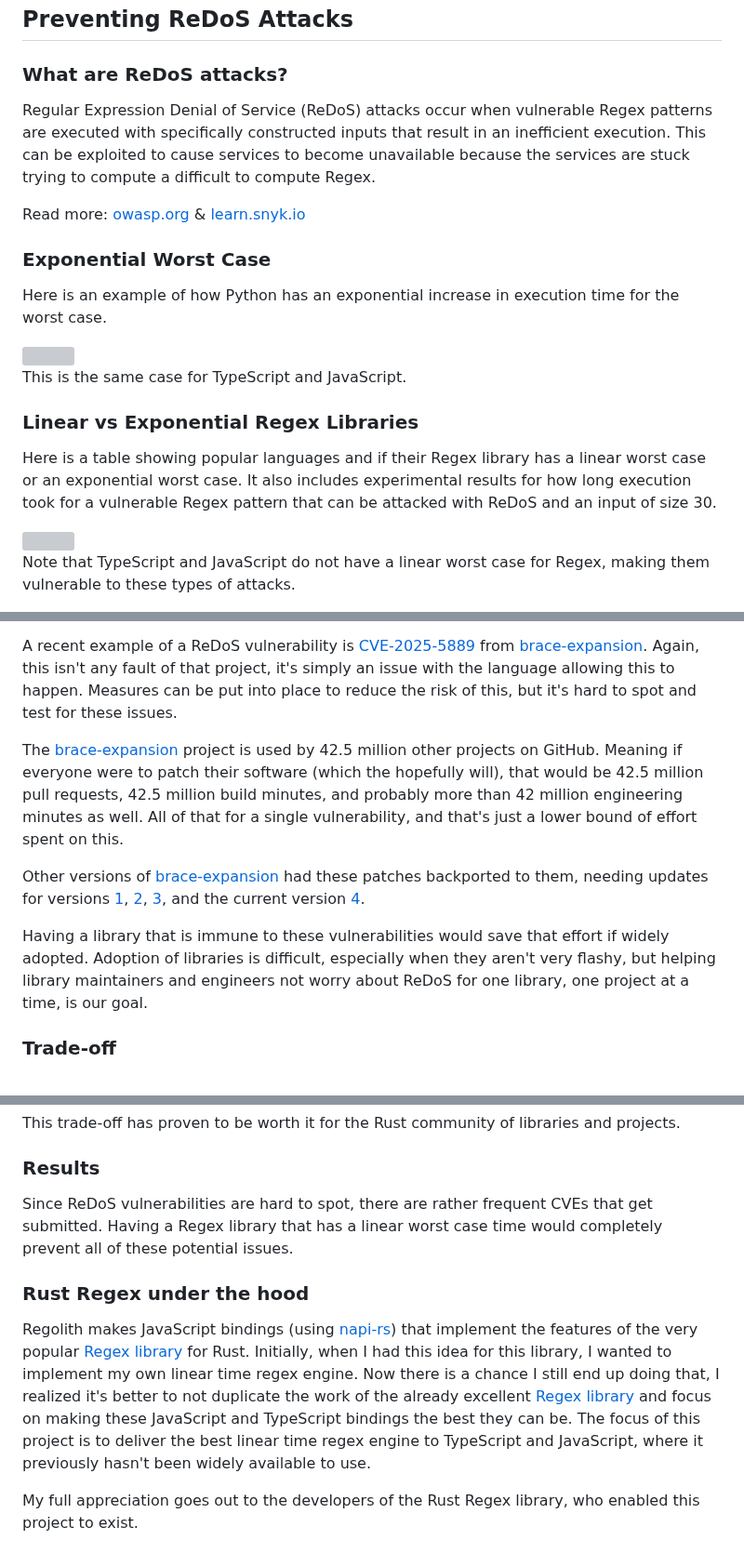
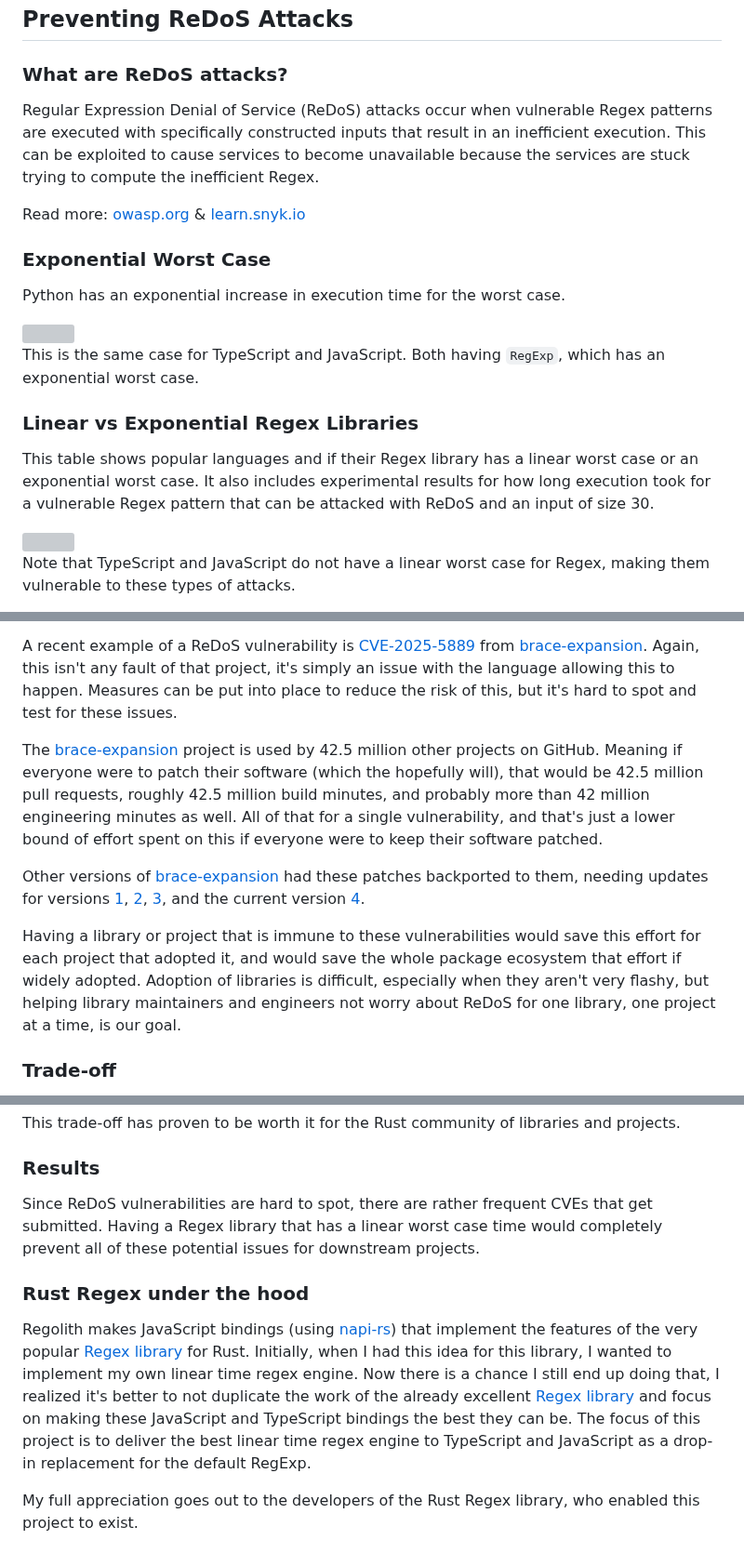
Before and after one commit to JakeRoggenbuck/regolith, a Markdown page: README.md, 3 parts joined by grey strips. Shown at 93% size. Drawn GitHub-style; grey boxes are pictures that could not be loaded.

Commit message:
Fix other errors

```diff
--- a/README.md
+++ b/README.md
@@ -25,21 +25,21 @@ Regolith attempts to be a drop-in replacement for RegExp and requires minimal (t
 
 ### What are ReDoS attacks?
 
-Regular Expression Denial of Service (ReDoS) attacks occur when vulnerable Regex patterns are executed with specifically constructed inputs that result in an inefficient execution. This can be exploited to cause services to become unavailable because the services are stuck trying to compute a difficult to compute Regex.
+Regular Expression Denial of Service (ReDoS) attacks occur when vulnerable Regex patterns are executed with specifically constructed inputs that result in an inefficient execution. This can be exploited to cause services to become unavailable because the services are stuck trying to compute the inefficient Regex.
 
 Read more: [owasp.org](https://owasp.org/www-community/attacks/Regular_expression_Denial_of_Service_-_ReDoS) & [learn.snyk.io](https://learn.snyk.io/lesson/redos/?ecosystem=javascript)
 
 ### Exponential Worst Case
 
-Here is an example of how Python has an exponential increase in execution time for the worst case.
+Python has an exponential increase in execution time for the worst case.
 
 <img src="https://github.com/user-attachments/assets/bc346814-92ca-44c9-b906-d9fa22df7095" width="700" />
 
-This is the same case for TypeScript and JavaScript.
+This is the same case for TypeScript and JavaScript. Both having `RegExp`, which has an exponential worst case.
 
 ### Linear vs Exponential Regex Libraries
 
-Here is a table showing popular languages and if their Regex library has a linear worst case or an exponential worst case. It also includes experimental results for how long execution took for a vulnerable Regex pattern that can be attacked with ReDoS and an input of size 30.
+This table shows popular languages and if their Regex library has a linear worst case or an exponential worst case. It also includes experimental results for how long execution took for a vulnerable Regex pattern that can be attacked with ReDoS and an input of size 30.
 
 <img src="https://github.com/user-attachments/assets/e3e3fd36-35de-4958-b092-80ee04a590ec" width="700" />
 
@@ -56,11 +56,11 @@ These vulnerabilities happen relatively often in popular libraries. It's no one'
 
 A recent example of a ReDoS vulnerability is [CVE-2025-5889](https://cve.mitre.org/cgi-bin/cvename.cgi?name=CVE-2025-5889) from [brace-expansion](https://github.com/juliangruber/brace-expansion). Again, this isn't any fault of that project, it's simply an issue with the language allowing this to happen. Measures can be put into place to reduce the risk of this, but it's hard to spot and test for these issues.
 
-The [brace-expansion](https://github.com/juliangruber/brace-expansion) project is used by 42.5 million other projects on GitHub. Meaning if everyone were to patch their software (which the hopefully will), that would be 42.5 million pull requests, 42.5 million build minutes, and probably more than 42 million engineering minutes as well. All of that for a single vulnerability, and that's just a lower bound of effort spent on this.
+The [brace-expansion](https://github.com/juliangruber/brace-expansion) project is used by 42.5 million other projects on GitHub. Meaning if everyone were to patch their software (which the hopefully will), that would be 42.5 million pull requests, roughly 42.5 million build minutes, and probably more than 42 million engineering minutes as well. All of that for a single vulnerability, and that's just a lower bound of effort spent on this if everyone were to keep their software patched.
 
 Other versions of [brace-expansion](https://github.com/juliangruber/brace-expansion) had these patches backported to them, needing updates for versions [1](https://github.com/juliangruber/brace-expansion/commit/c3c73c8b088defc70851843be88ccc3af08e7217), [2](https://github.com/juliangruber/brace-expansion/commit/36603d5f3599a37af9e85eda30acd7d28599c36e), [3](https://github.com/juliangruber/brace-expansion/commit/15f9b3c75ebf5988198241fecaebdc45eff28a9f), and the current version [4](https://github.com/juliangruber/brace-expansion/pull/65).
 
-Having a library that is immune to these vulnerabilities would save that effort if widely adopted. Adoption of libraries is difficult, especially when they aren't very flashy, but helping library maintainers and engineers not worry about ReDoS for one library, one project at a time, is our goal.
+Having a library or project that is immune to these vulnerabilities would save this effort for each project that adopted it, and would save the whole package ecosystem that effort if widely adopted. Adoption of libraries is difficult, especially when they aren't very flashy, but helping library maintainers and engineers not worry about ReDoS for one library, one project at a time, is our goal.
 
 ### Trade-off
 
@@ -85,11 +85,11 @@ Explain specifically what backreferences and look-around are.
 - Talk about all the different CVEs that happen and how they can be avoided
 -->
 
-Since ReDoS vulnerabilities are hard to spot, there are rather frequent CVEs that get submitted. Having a Regex library that has a linear worst case time would completely prevent all of these potential issues.
+Since ReDoS vulnerabilities are hard to spot, there are rather frequent CVEs that get submitted. Having a Regex library that has a linear worst case time would completely prevent all of these potential issues for downstream projects.
 
 ### Rust Regex under the hood
 
-Regolith makes JavaScript bindings (using [napi-rs](https://github.com/napi-rs/napi-rs)) that implement the features of the very popular [Regex library](https://docs.rs/regex/latest/regex/) for Rust. Initially, when I had this idea for this library, I wanted to implement my own linear time regex engine. Now there is a chance I still end up doing that, I realized it's better to not duplicate the work of the already excellent [Regex library](https://docs.rs/regex/latest/regex/) and focus on making these JavaScript and TypeScript bindings the best they can be. The focus of this project is to deliver the best linear time regex engine to TypeScript and JavaScript, where it previously hasn't been widely available to use.
+Regolith makes JavaScript bindings (using [napi-rs](https://github.com/napi-rs/napi-rs)) that implement the features of the very popular [Regex library](https://docs.rs/regex/latest/regex/) for Rust. Initially, when I had this idea for this library, I wanted to implement my own linear time regex engine. Now there is a chance I still end up doing that, I realized it's better to not duplicate the work of the already excellent [Regex library](https://docs.rs/regex/latest/regex/) and focus on making these JavaScript and TypeScript bindings the best they can be. The focus of this project is to deliver the best linear time regex engine to TypeScript and JavaScript as a drop-in replacement for the default RegExp.
 
 My full appreciation goes out to the developers of the Rust Regex library, who enabled this project to exist.
 
```
Also changed, not shown: other parts of README.md (+5 -3 lines).
